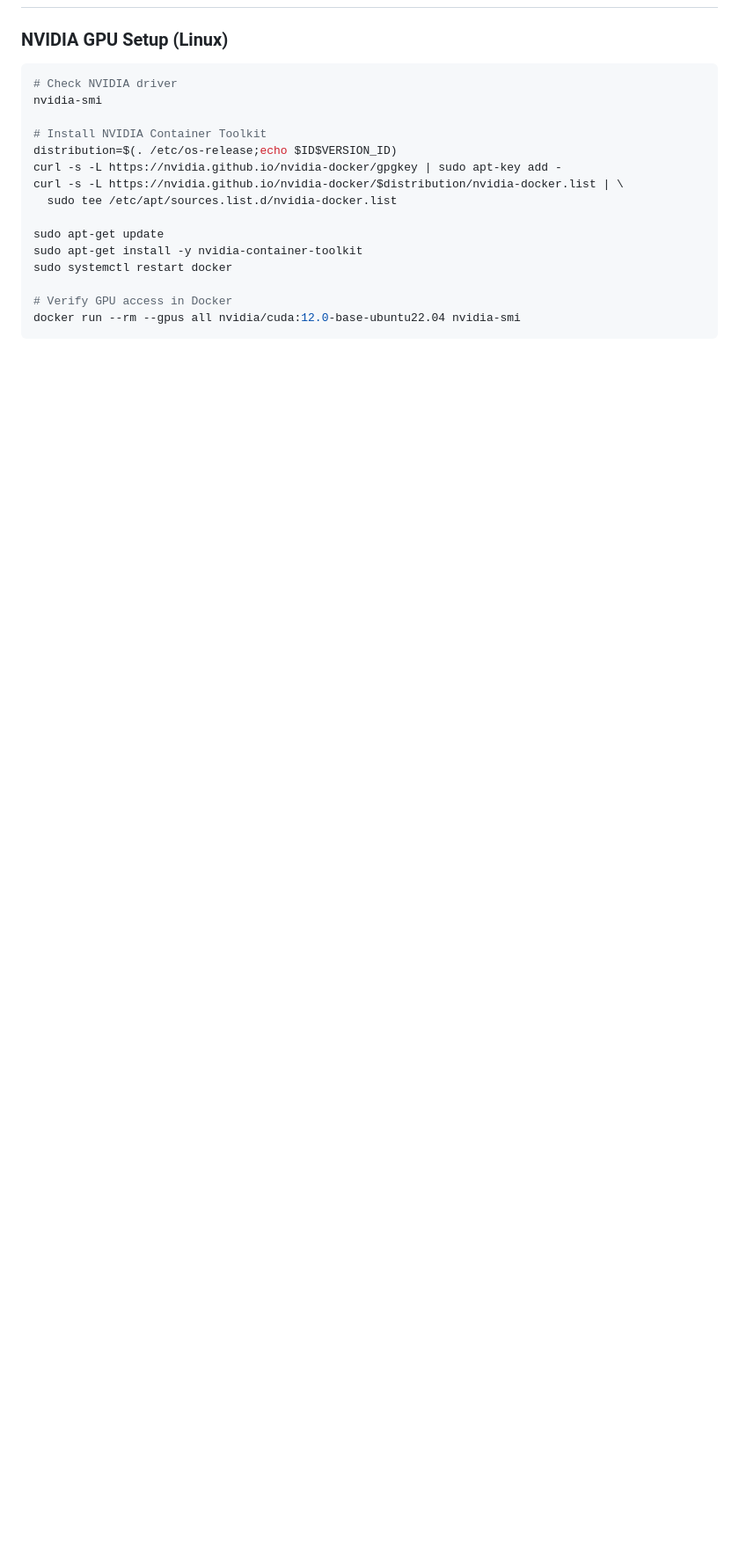
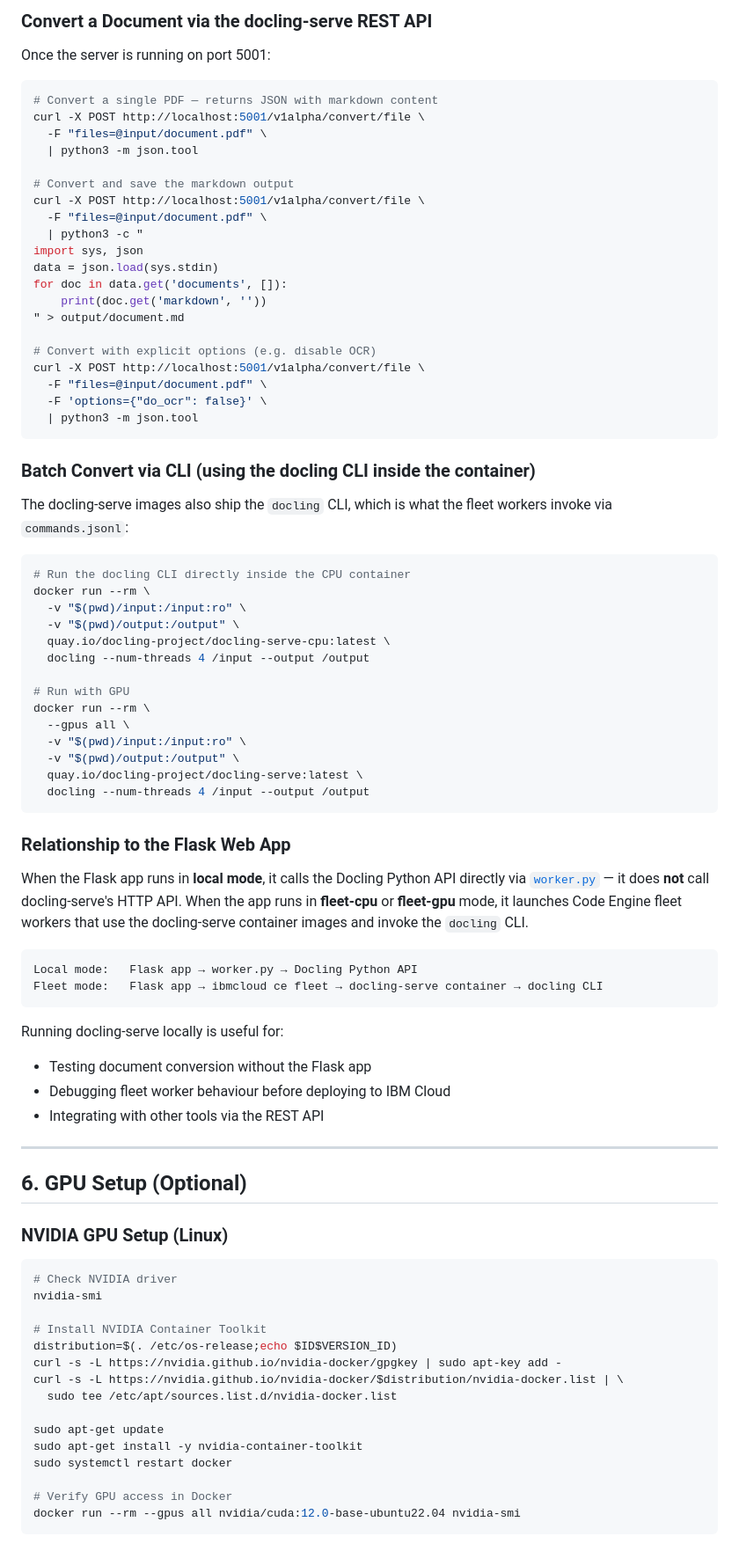
Before and after one commit to aairom/codeengine-docling-gpu, a Markdown page: Docs/LOCAL_DEVELOPMENT.md, the part around one of its changes. Shown at 88% size. Drawn GitHub-style; blank space fills up the shorter version.

````diff
--- a/Docs/LOCAL_DEVELOPMENT.md
+++ b/Docs/LOCAL_DEVELOPMENT.md
@@ -256,3 +321,68 @@ LOCAL_OUTPUT_FOLDER=/app/output
+### Convert a Document via the docling-serve REST API
+
+Once the server is running on port 5001:
+
+```bash
+# Convert a single PDF — returns JSON with markdown content
+curl -X POST http://localhost:5001/v1alpha/convert/file \
+  -F "files=@input/document.pdf" \
+  | python3 -m json.tool
+
+# Convert and save the markdown output
+curl -X POST http://localhost:5001/v1alpha/convert/file \
+  -F "files=@input/document.pdf" \
+  | python3 -c "
+import sys, json
+data = json.load(sys.stdin)
+for doc in data.get('documents', []):
+    print(doc.get('markdown', ''))
+" > output/document.md
+
+# Convert with explicit options (e.g. disable OCR)
+curl -X POST http://localhost:5001/v1alpha/convert/file \
+  -F "files=@input/document.pdf" \
+  -F 'options={"do_ocr": false}' \
+  | python3 -m json.tool
+```
+
+### Batch Convert via CLI (using the docling CLI inside the container)
+
+The docling-serve images also ship the `docling` CLI, which is what the fleet workers invoke via `commands.jsonl`:
+
+```bash
+# Run the docling CLI directly inside the CPU container
+docker run --rm \
+  -v "$(pwd)/input:/input:ro" \
+  -v "$(pwd)/output:/output" \
+  quay.io/docling-project/docling-serve-cpu:latest \
+  docling --num-threads 4 /input --output /output
+
+# Run with GPU
+docker run --rm \
+  --gpus all \
+  -v "$(pwd)/input:/input:ro" \
+  -v "$(pwd)/output:/output" \
+  quay.io/docling-project/docling-serve:latest \
+  docling --num-threads 4 /input --output /output
+```
+
+### Relationship to the Flask Web App
+
+When the Flask app runs in **local mode**, it calls the Docling Python API directly via [`worker.py`](../worker/worker.py) — it does **not** call docling-serve's HTTP API. When the app runs in **fleet-cpu** or **fleet-gpu** mode, it launches Code Engine fleet workers that use the docling-serve container images and invoke the `docling` CLI.
+
+```
+Local mode:   Flask app → worker.py → Docling Python API
+Fleet mode:   Flask app → ibmcloud ce fleet → docling-serve container → docling CLI
+```
+
+Running docling-serve locally is useful for:
+- Testing document conversion without the Flask app
+- Debugging fleet worker behaviour before deploying to IBM Cloud
+- Integrating with other tools via the REST API
+
+---
+
+## 6. GPU Setup (Optional)
 
 ### NVIDIA GPU Setup (Linux)
 
````
Also changed, not shown: other parts of Docs/LOCAL_DEVELOPMENT.md (+77 -12 lines).
